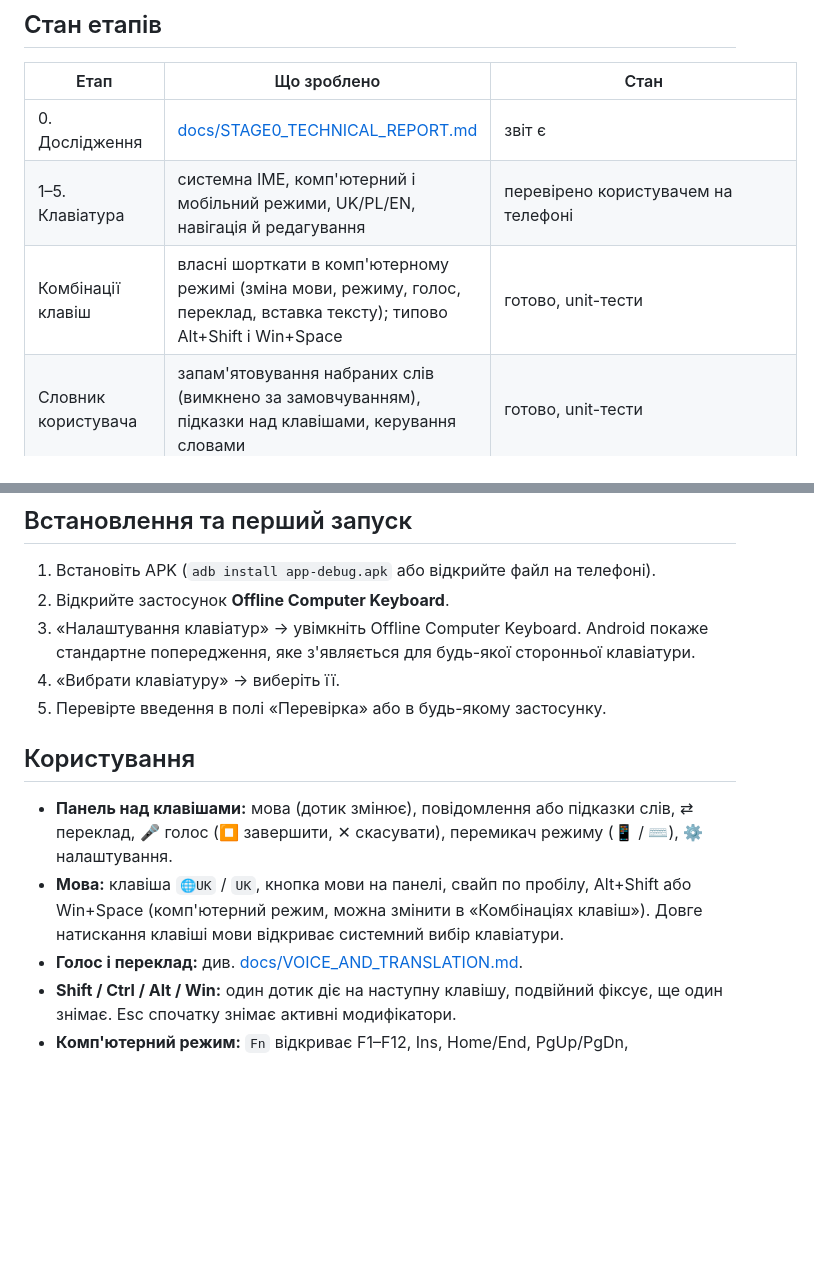
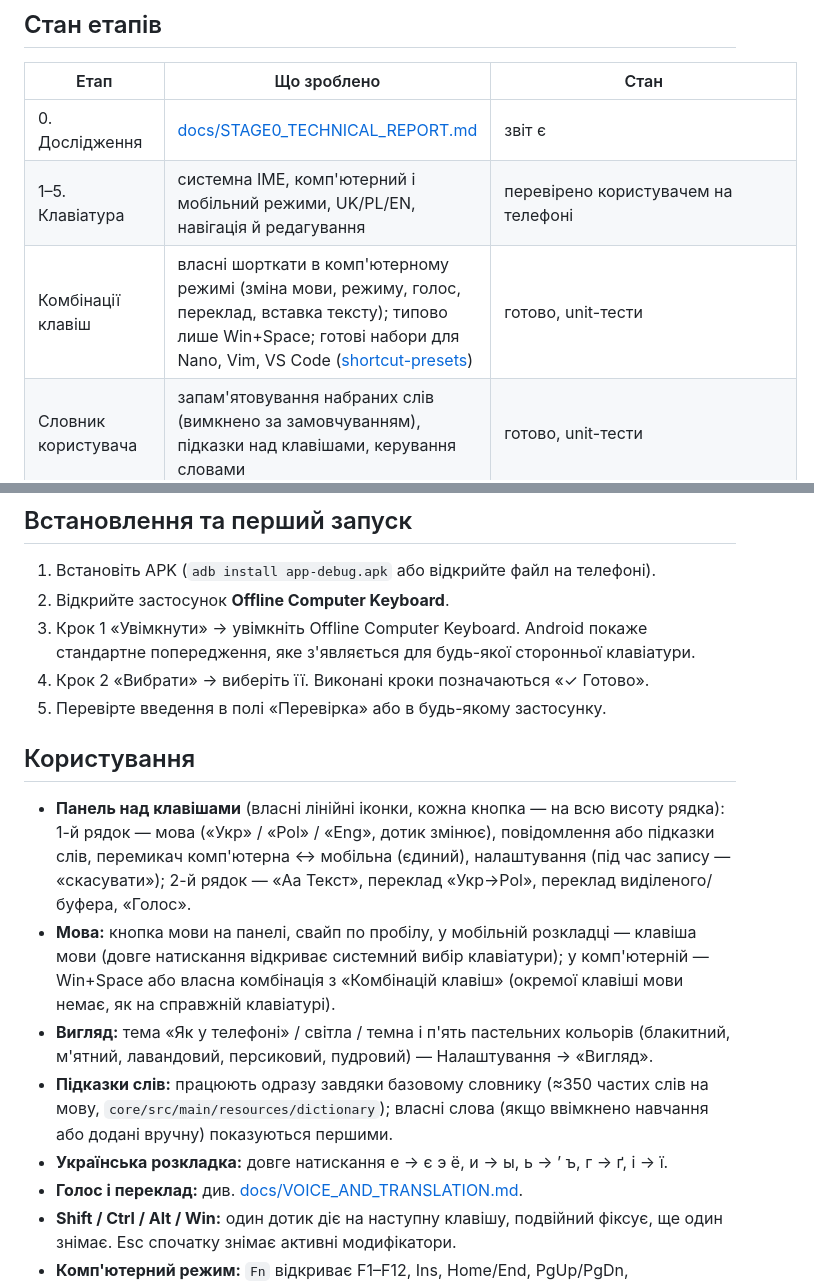
Before and after one commit to install-pixel/install-pixell, a Markdown page: offline-keyboard/README.md, 2 parts joined by grey strips. Rendered like a GitHub page; blank space fills up the shorter version.

Commit message:
Docs: themes, presets, model downloads, emulator UI tests
Co-Authored-By: Claude Opus 5.5 <noreply@anthropic.com>
Claude-Session: https://claude.ai/code/session_01RMHA7GtTw8rh4hbuzPDuLs

```diff
--- a/offline-keyboard/README.md
+++ b/offline-keyboard/README.md
@@ -11,7 +11,7 @@
 |---|---|---|
 | 0. Дослідження | [docs/STAGE0_TECHNICAL_REPORT.md](docs/STAGE0_TECHNICAL_REPORT.md) | звіт є |
 | 1–5. Клавіатура | системна IME, комп'ютерний і мобільний режими, UK/PL/EN, навігація й редагування | перевірено користувачем на телефоні |
-| Комбінації клавіш | власні шорткати в комп'ютерному режимі (зміна мови, режиму, голос, переклад, вставка тексту); типово Alt+Shift і Win+Space | готово, unit-тести |
+| Комбінації клавіш | власні шорткати в комп'ютерному режимі (зміна мови, режиму, голос, переклад, вставка тексту); типово лише Win+Space; готові набори для Nano, Vim, VS Code ([shortcut-presets](shortcut-presets/)) | готово, unit-тести |
 | Словник користувача | запам'ятовування набраних слів (вимкнено за замовчуванням), підказки над клавішами, керування словами | готово, unit-тести |
 | 6. Голос | Vosk офлайн, моделі з локального zip, голосові розділові знаки | код готовий, потрібна перевірка на телефоні |
 | 7. Суворий офлайн | немає дозволу INTERNET (перевіряє CI), моделі імпортуються з файлів | готово |
@@ -39,18 +39,26 @@ GitHub Actions (`.github/workflows/offline-keyboard.yml`) виконує тес
 
 1. Встановіть APK (`adb install app-debug.apk` або відкрийте файл на телефоні).
 2. Відкрийте застосунок **Offline Computer Keyboard**.
-3. «Налаштування клавіатур» → увімкніть Offline Computer Keyboard. Android покаже стандартне
+3. Крок 1 «Увімкнути» → увімкніть Offline Computer Keyboard. Android покаже стандартне
    попередження, яке з'являється для будь-якої сторонньої клавіатури.
-4. «Вибрати клавіатуру» → виберіть її.
+4. Крок 2 «Вибрати» → виберіть її. Виконані кроки позначаються «✓ Готово».
 5. Перевірте введення в полі «Перевірка» або в будь-якому застосунку.
 
 ## Користування
 
-- **Панель над клавішами:** мова (дотик змінює), повідомлення або підказки слів, ⇄ переклад,
-  🎤 голос (⏹ завершити, ✕ скасувати), перемикач режиму (📱 / ⌨), ⚙ налаштування.
-- **Мова:** клавіша `🌐UK` / `UK`, кнопка мови на панелі, свайп по пробілу, Alt+Shift або Win+Space
-  (комп'ютерний режим, можна змінити в «Комбінаціях клавіш»). Довге натискання клавіші мови
-  відкриває системний вибір клавіатури.
+- **Панель над клавішами** (власні лінійні іконки, кожна кнопка — на всю висоту рядка):
+  1-й рядок — мова («Укр» / «Pol» / «Eng», дотик змінює), повідомлення або підказки слів,
+  перемикач комп'ютерна ↔ мобільна (єдиний), налаштування (під час запису — «скасувати»);
+  2-й рядок — «Aa Текст», переклад «Укр→Pol», переклад виділеного/буфера, «Голос».
+- **Мова:** кнопка мови на панелі, свайп по пробілу, у мобільній розкладці — клавіша мови
+  (довге натискання відкриває системний вибір клавіатури); у комп'ютерній — Win+Space або власна
+  комбінація з «Комбінацій клавіш» (окремої клавіші мови немає, як на справжній клавіатурі).
+- **Вигляд:** тема «Як у телефоні» / світла / темна і п'ять пастельних кольорів (блакитний, м'ятний,
+  лавандовий, персиковий, пудровий) — Налаштування → «Вигляд».
+- **Підказки слів:** працюють одразу завдяки базовому словнику (≈350 частих слів на мову,
+  `core/src/main/resources/dictionary`); власні слова (якщо ввімкнено навчання або додані вручну)
+  показуються першими.
+- **Українська розкладка:** довге натискання е → є э ё, и → ы, ь → ʼ ъ, г → ґ, і → ї.
 - **Голос і переклад:** див. [docs/VOICE_AND_TRANSLATION.md](docs/VOICE_AND_TRANSLATION.md).
 - **Shift / Ctrl / Alt / Win:** один дотик діє на наступну клавішу, подвійний фіксує, ще один знімає.
   Esc спочатку знімає активні модифікатори.
```
Also changed, not shown: offline-keyboard/docs/TESTING.md (+20 -0 lines), offline-keyboard/docs/VOICE_AND_TRANSLATION.md (+26 -19 lines).
